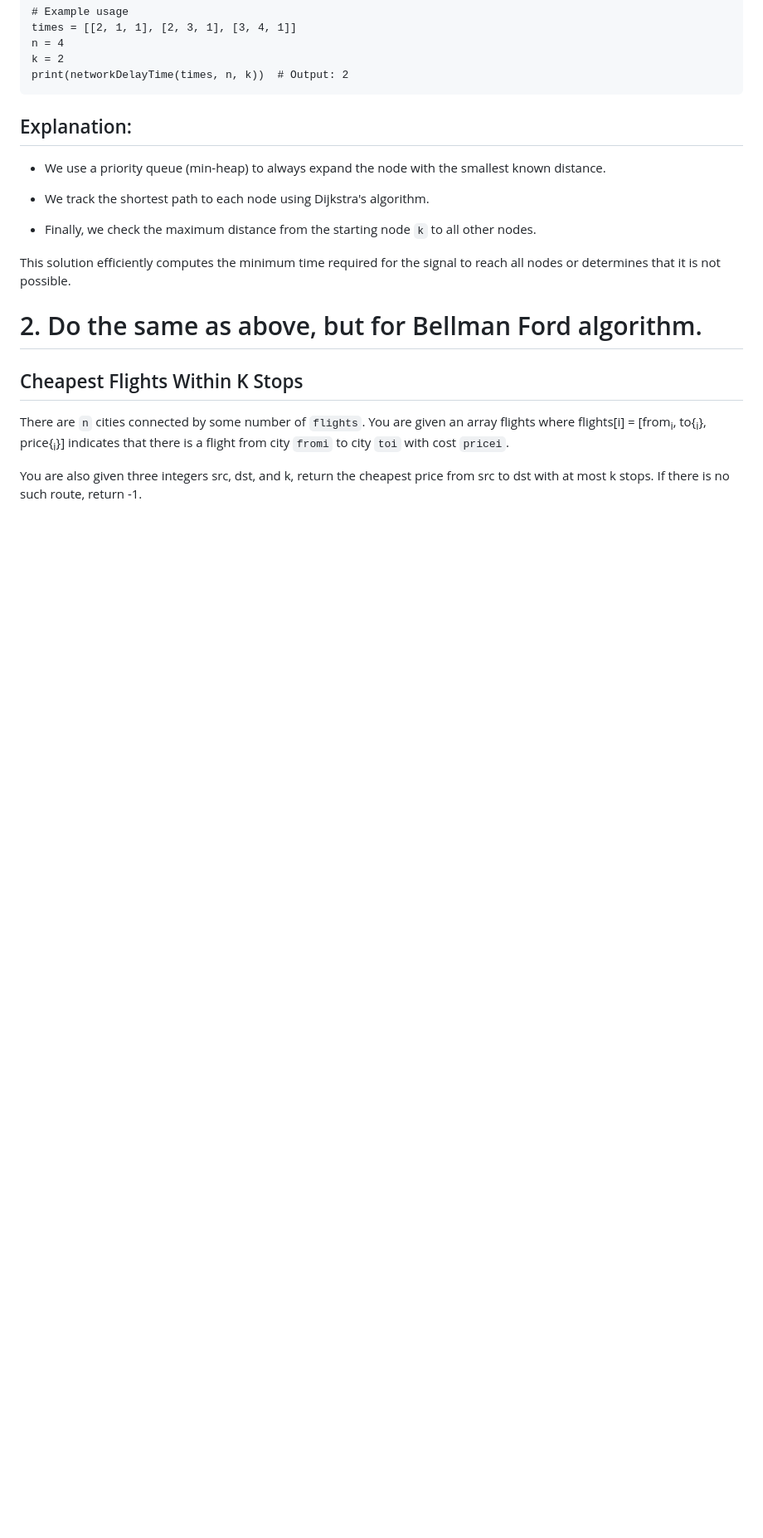
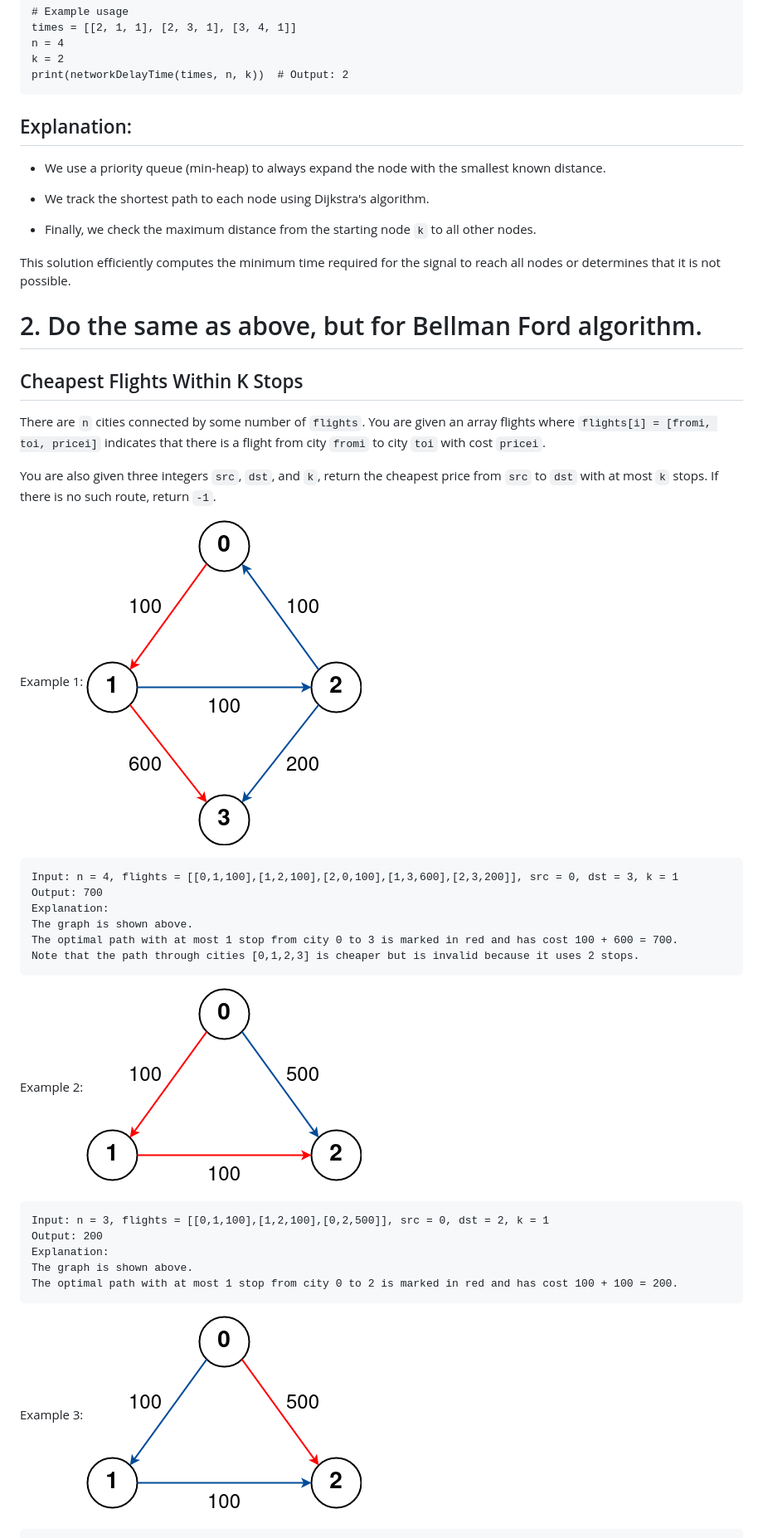
Before and after one commit to OGnewar/Computer-Networking, a Markdown page: Assignment-08/Assignment08.md, the part around one of its changes. Shown at 83% size. Rendered like a GitHub page; pictures changed too: Assignment-08/02a.png (added), Assignment-08/02b.png (added), Assignment-08/02c.png (added); blank space fills up the shorter version.

````diff
--- a/Assignment-08/Assignment08.md
+++ b/Assignment-08/Assignment08.md
@@ -86,6 +86,33 @@ This solution efficiently computes the minimum time required for the signal to r
 
 ## Cheapest Flights Within K Stops
 
-There are `n` cities connected by some number of `flights`. You are given an array flights where flights[i] = [from<sub>i</sub>, to{<sub>i</sub>}, price{<sub>i</sub>}] indicates that there is a flight from city `fromi` to city `toi` with cost `pricei`.
+There are `n` cities connected by some number of `flights`. You are given an array flights where `flights[i] = [fromi, toi, pricei]` indicates that there is a flight from city `fromi` to city `toi` with cost `pricei`.
 
-You are also given three integers src, dst, and k, return the cheapest price from src to dst with at most k stops. If there is no such route, return -1.
+You are also given three integers `src`, `dst`, and `k`, return the cheapest price from `src` to `dst` with at most `k` stops. If there is no such route, return `-1`.
+
+Example 1:
+<img src="02a.png">
+
+```
+Input: n = 4, flights = [[0,1,100],[1,2,100],[2,0,100],[1,3,600],[2,3,200]], src = 0, dst = 3, k = 1
+Output: 700
+Explanation:
+The graph is shown above.
+The optimal path with at most 1 stop from city 0 to 3 is marked in red and has cost 100 + 600 = 700.
+Note that the path through cities [0,1,2,3] is cheaper but is invalid because it uses 2 stops.
+```
+
+Example 2:
+<img src="02b.png">
+
+```
+Input: n = 3, flights = [[0,1,100],[1,2,100],[0,2,500]], src = 0, dst = 2, k = 1
+Output: 200
+Explanation:
+The graph is shown above.
+The optimal path with at most 1 stop from city 0 to 2 is marked in red and has cost 100 + 100 = 200.
+```
+
+Example 3:
+<img src="02c.png">
+
````
Also changed, not shown: other parts of Assignment-08/Assignment08.md (+46 -0 lines), 1 other file.
